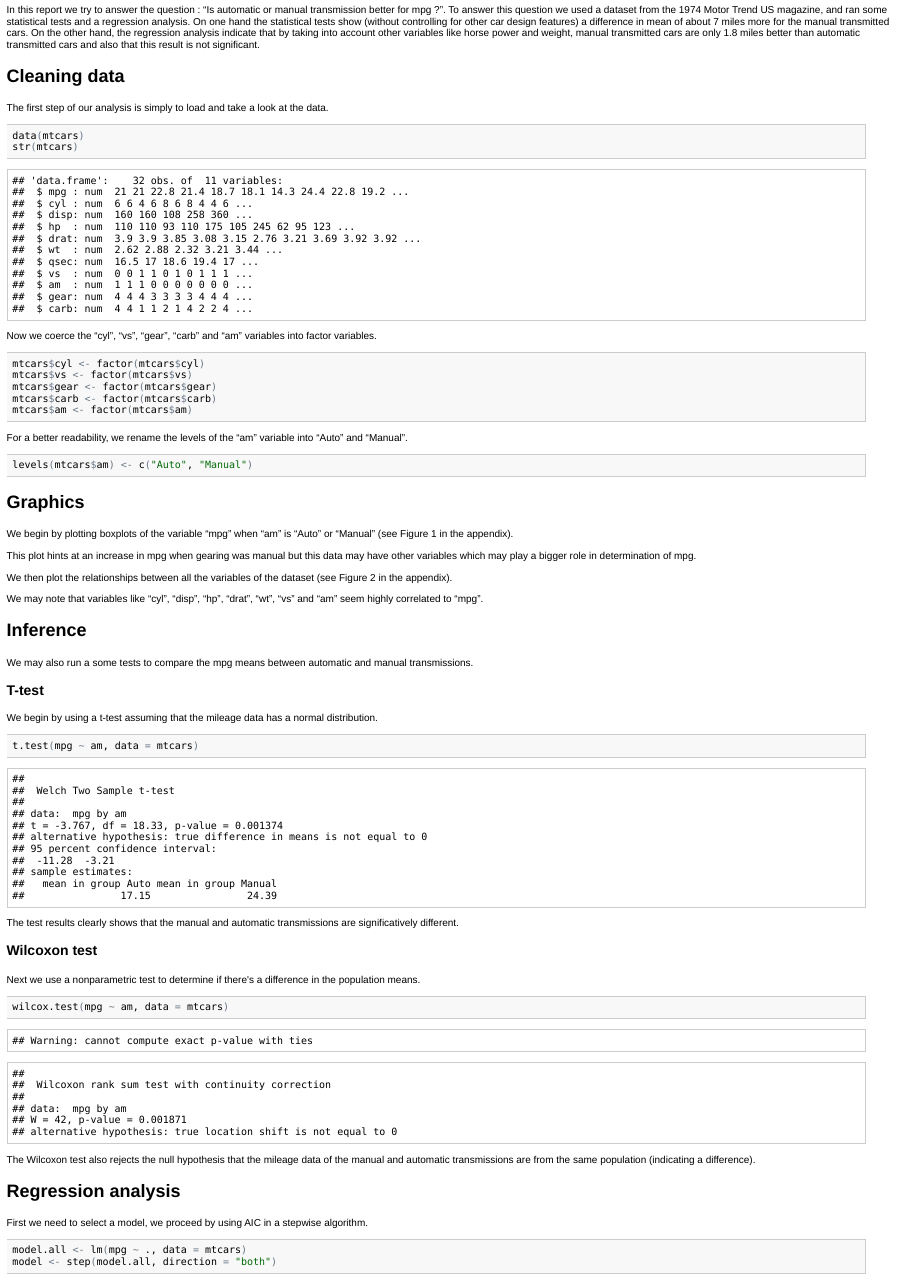
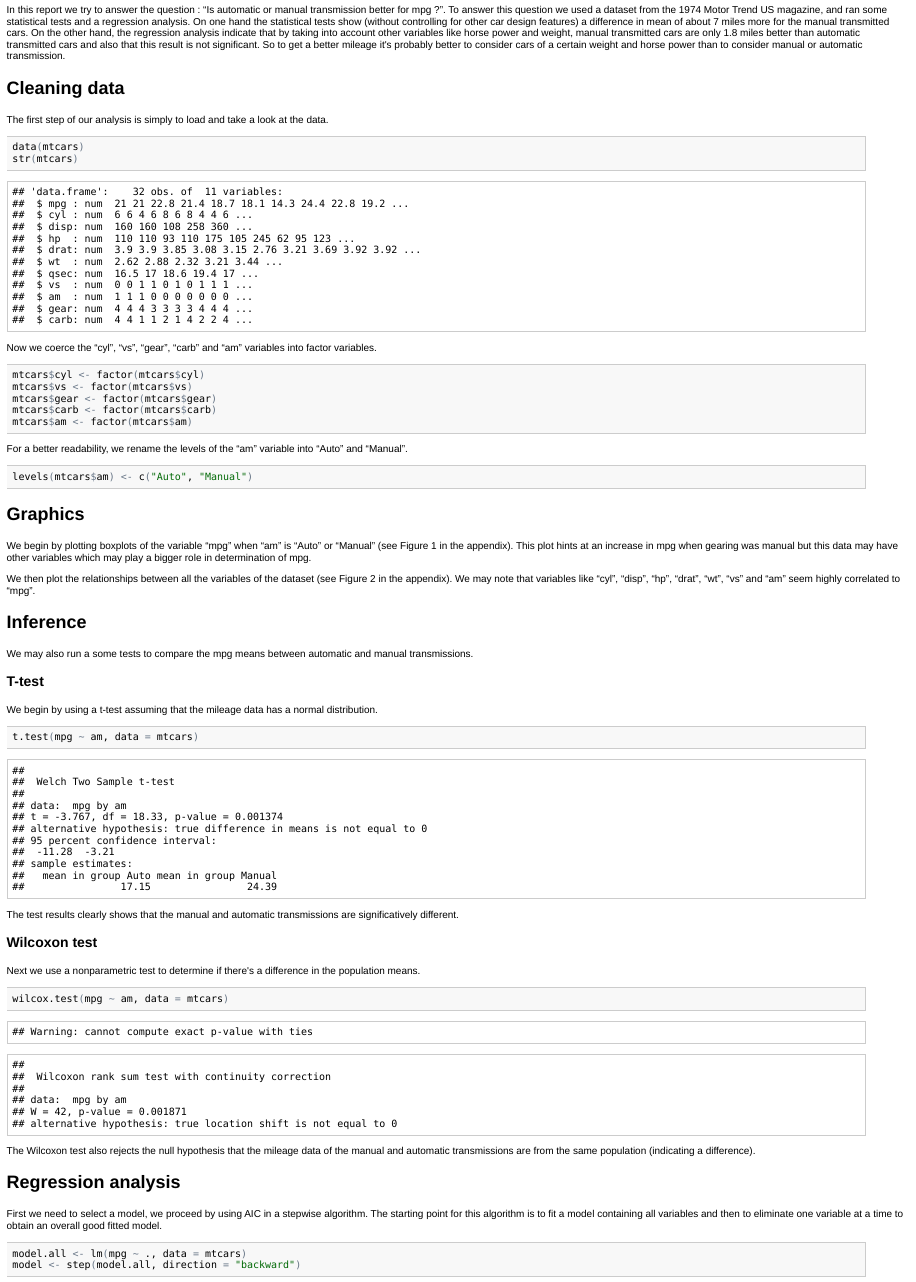
Before and after one commit to ppaquay/RegModels, an R Markdown document (Report.Rmd): the page in a window 1100 px wide, from 140 px down. The pictures show the output file Report.html that the author committed with the source, opened offline.

Commit message:
Fifth draft witha modified executive summary

````diff
--- a/Report.Rmd
+++ b/Report.Rmd
@@ -5,7 +5,7 @@ Motor Trends : Automatic or Manual transmission for better mileage ?
 
 ## Executive summary
 
-In this report we try to answer the question : "Is automatic or manual transmission better for mpg ?". To answer this question we used a dataset from the 1974 Motor Trend US magazine, and ran some statistical tests and a regression analysis. On one hand the statistical tests show (without controlling for other car design features) a difference in mean of about 7 miles more for the manual transmitted cars. On the other hand, the regression analysis indicate that by taking into account other variables like horse power and weight, manual transmitted cars are only 1.8 miles better than automatic transmitted cars and also that this result is not significant.
+In this report we try to answer the question : "Is automatic or manual transmission better for mpg ?". To answer this question we used a dataset from the 1974 Motor Trend US magazine, and ran some statistical tests and a regression analysis. On one hand the statistical tests show (without controlling for other car design features) a difference in mean of about 7 miles more for the manual transmitted cars. On the other hand, the regression analysis indicate that by taking into account other variables like horse power and weight, manual transmitted cars are only 1.8 miles better than automatic transmitted cars and also that this result is not significant. So to get a better mileage it's probably better to consider cars of a certain weight and horse power than to consider manual or automatic transmission.
 
 ## Cleaning data
 
@@ -34,13 +34,9 @@ levels(mtcars$am) <- c("Auto", "Manual")
 
 ## Graphics
 
-We begin by plotting boxplots of the variable "mpg" when "am" is "Auto" or "Manual" (see Figure 1 in the appendix).
+We begin by plotting boxplots of the variable "mpg" when "am" is "Auto" or "Manual" (see Figure 1 in the appendix). This plot hints at an increase in mpg when gearing was manual but this data may have other variables which may play a bigger role in determination of mpg.
 
-This plot hints at an increase in mpg when gearing was manual but this data may have other variables which may play a bigger role in determination of mpg.
-
-We then plot the relationships between all the variables of the dataset (see Figure 2 in the appendix).
-
-We may note that variables like "cyl", "disp", "hp", "drat", "wt", "vs" and "am" seem highly correlated to "mpg".
+We then plot the relationships between all the variables of the dataset (see Figure 2 in the appendix). We may note that variables like "cyl", "disp", "hp", "drat", "wt", "vs" and "am" seem highly correlated to "mpg".
 
 ## Inference
 
@@ -68,11 +64,11 @@ The Wilcoxon test also rejects the null hypothesis that the mileage data of the
 
 ## Regression analysis
 
-First we need to select a model, we proceed by using AIC in a stepwise algorithm.
+First we need to select a model, we proceed by using AIC in a stepwise algorithm. The starting point for this algorithm is to fit a model containing all variables and then to eliminate one variable at a time to obtain an overall good fitted model.
 
 ```{r results = 'hide'}
 model.all <- lm(mpg ~ ., data = mtcars)
-model <- step(model.all, direction="both")
+model <- step(model.all, direction="backward")
 ```
 
 ```{r}
````
Also changed, not shown: Report.html, Report.md, Report.pdf, figure/unnamed-chunk-13.png, figure/unnamed-chunk-14.png, figure/unnamed-chunk-15.png, Report.Rmd (6 more changed lines).
